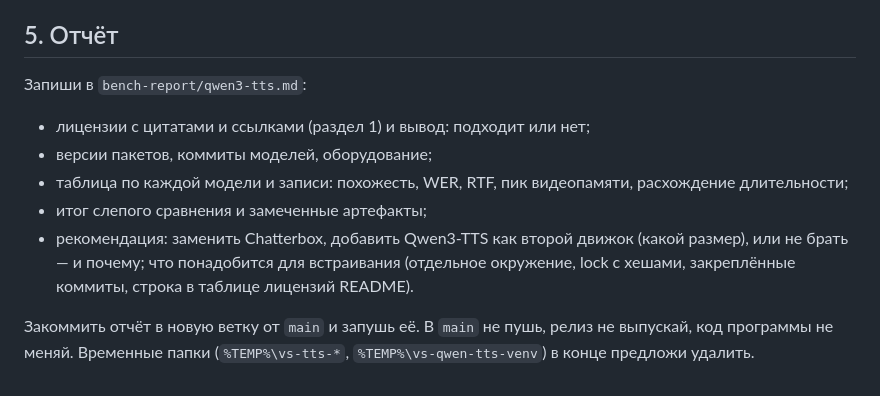
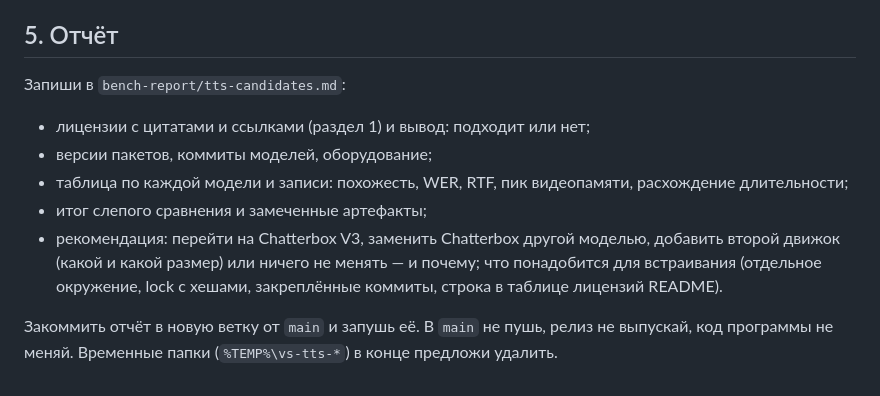
Before and after one commit to pravken/VerbaScribe, a Markdown page: docs/tts-bench-session.md, the part around one of its changes. Rendered like a GitHub page.

```diff
--- a/docs/qwen3-tts-bench-session.md
+++ b/docs/tts-bench-session.md
@@ -89,15 +107,15 @@ py -3.10 -m venv %TEMP%\vs-qwen-tts-venv
 
 ## 5. Отчёт
 
-Запиши в `bench-report/qwen3-tts.md`:
+Запиши в `bench-report/tts-candidates.md`:
 
 - лицензии с цитатами и ссылками (раздел 1) и вывод: подходит или нет;
 - версии пакетов, коммиты моделей, оборудование;
 - таблица по каждой модели и записи: похожесть, WER, RTF, пик видеопамяти, расхождение длительности;
 - итог слепого сравнения и замеченные артефакты;
-- рекомендация: заменить Chatterbox, добавить Qwen3-TTS как второй движок (какой размер), или не брать — и
-  почему; что понадобится для встраивания (отдельное окружение, lock с хешами, закреплённые коммиты,
+- рекомендация: перейти на Chatterbox V3, заменить Chatterbox другой моделью, добавить второй движок (какой
+  и какой размер) или ничего не менять — и почему; что понадобится для встраивания (отдельное окружение, lock с хешами, закреплённые коммиты,
   строка в таблице лицензий README).
 
 Закоммить отчёт в новую ветку от `main` и запушь её. В `main` не пушь, релиз не выпускай, код программы
-не меняй. Временные папки (`%TEMP%\vs-tts-*`, `%TEMP%\vs-qwen-tts-venv`) в конце предложи удалить.
+не меняй. Временные папки (`%TEMP%\vs-tts-*`) в конце предложи удалить.
```
Also changed, not shown: other parts of docs/tts-bench-session.md (+37 -19 lines).
